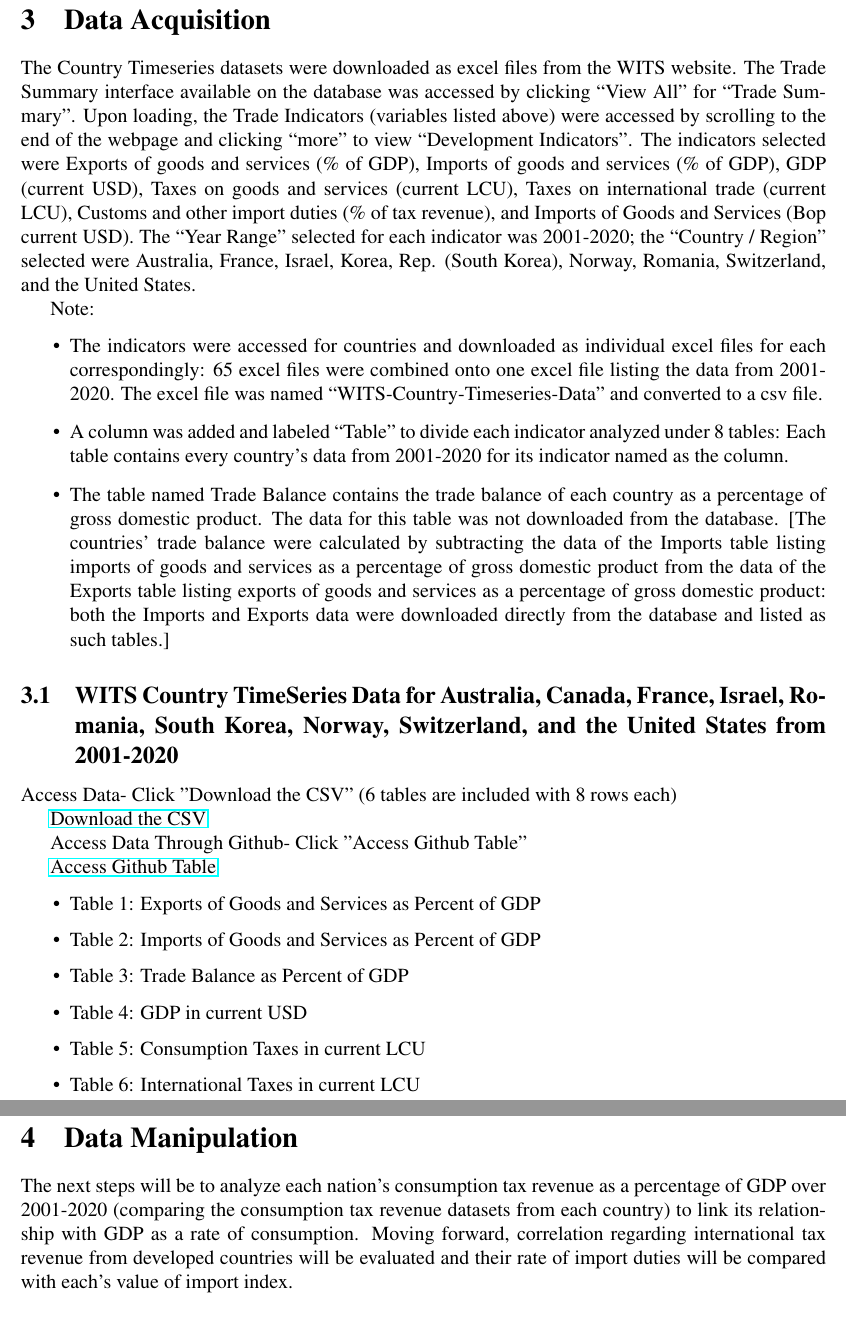
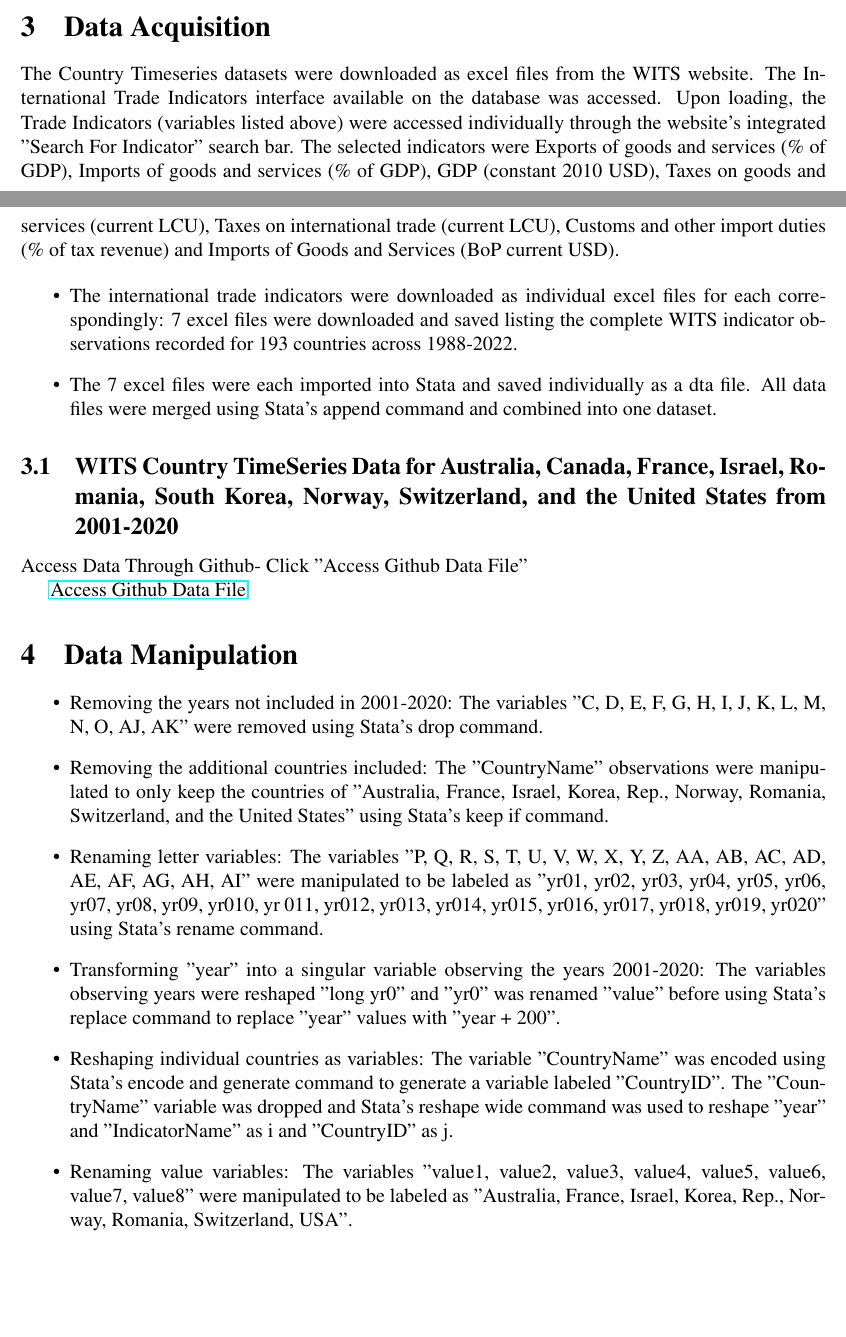
Before and after one commit to ecn310/course-project-tariffs, a LaTeX document (Overleaf/data.tex): two parts of pages 2 and 3 of 3 before the commit and two parts of pages 1 and 2 of 3 after it, joined at a grey line, cut so that both start at the same text, the shorter picture padded with empty space. Compiled offline with pdfLaTeX.

Commit message:
Updates from Overleaf

```diff
--- a/Overleaf/data.tex
+++ b/Overleaf/data.tex
@@ -57,64 +56,46 @@ bookmarksopen=true,hyperfootnotes=false]{hyperref}
 \section{Data Acquisition}
 \label{sec:theory}
 
-    The Country Timeseries datasets were downloaded as excel files from the WITS website. The Trade Summary interface available on the database was accessed by clicking “View All” for “Trade Summary”. Upon loading, the Trade Indicators (variables listed above) were accessed by scrolling to the end of the webpage and clicking “more” to view “Development Indicators”. The indicators selected were Exports of goods and services (\% of GDP), Imports of goods and services (\% of GDP), GDP (current USD), Taxes on goods and services (current LCU), Taxes on international trade (current LCU), Customs and other import duties (\% of tax revenue), and Imports of Goods and Services (Bop current USD). The “Year Range” selected for each indicator was 2001-2020; the “Country / Region” selected were Australia, France, Israel, Korea, Rep. (South Korea), Norway, Romania, Switzerland, and the United States.
+    The Country Timeseries datasets were downloaded as excel files from the WITS website. The International Trade Indicators interface available on the database was accessed. Upon loading, the Trade Indicators (variables listed above) were accessed individually through the website's integrated "Search For Indicator" search bar. The selected indicators were Exports of goods and services (\% of GDP), Imports of goods and services (\% of GDP), GDP (constant 2010 USD), Taxes on goods and services (current LCU), Taxes on international trade (current LCU), Customs and other import duties (\% of tax revenue) and Imports of Goods and Services (BoP current USD).
 
-Note:
 
 \begin{itemize}
 
-\item The indicators were accessed for countries and downloaded as individual excel files for each correspondingly: 65 excel files were combined onto one excel file listing the data from 2001-2020. The excel file was named “WITS-Country-Timeseries-Data” and converted to a csv file.
+\item The international trade indicators were downloaded as individual excel files for each correspondingly: 7 excel files were downloaded and saved listing the complete WITS indicator observations recorded for 193 countries across 1988-2022.
 
-\item A column was added and labeled “Table” to divide each indicator analyzed under 8 tables: Each table contains every country’s data from 2001-2020 for its indicator named as the column.
-
-\item The table named Trade Balance contains the trade balance of each country as a percentage of gross domestic product. The data for this table was not downloaded from the database. [The countries’ trade balance were calculated by subtracting the data of the Imports table listing imports of goods and services as a percentage of gross domestic product from the data of the Exports table listing exports of goods and services as a percentage of gross domestic product: both the Imports and Exports data were downloaded directly from the database and listed as such tables.]
+\item The 7 excel files were each imported into Stata and saved individually as a dta file. All data files were merged using Stata's append command and combined into one dataset.
 
 \end{itemize}
 
 \subsection{WITS Country TimeSeries Data for Australia, Canada, France, Israel, Romania, South Korea, Norway, Switzerland, and the United States from 2001-2020}
 
+ Access Data Through Github- Click "Access Github Data File"
 
- Access Data- Click "Download the CSV" (6 tables are included with 8 rows each)
-
-\href{https://drive.google.com/file/d/1fg4jsdZHCs_XkNZpjxN1PbeDvz19CE5t/view?usp=sharing}
-{Download the CSV}
-
-
- Access Data Through Github- Click "Access Github Table"
-
-\href{https://github.com/ecn310/course-project-tariffs/blob/main/Data%20files/WITS-Country-Timeseries-Data.csv}
-{Access Github Table}
-
-\begin{itemize}
-   \item Table 1: Exports of Goods and Services as Percent of GDP
-\end{itemize}
-
-\begin{itemize}
-    \item Table 2: Imports of Goods and Services as Percent of GDP
-\end{itemize}
-
-\begin{itemize}
-    \item Table 3: Trade Balance as Percent of GDP
-\end{itemize}
-
-\begin{itemize}
-    \item Table 4: GDP in current USD
-\end{itemize}
-
-\begin{itemize}
-    \item Table 5: Consumption Taxes in current LCU
-\end{itemize}
-
-\begin{itemize}
-    \item Table 6: International Taxes in current LCU
-\end{itemize}
+\href{https://github.com/ecn310/course-project-tariffs/blob/main/Data%20files/TariffsTimeseriesDataFile.dta}
+{Access Github Data File}
 
 \section{Data Manipulation}
 \label{sec:data}
 
-    The next steps will be to analyze each nation’s consumption tax revenue as a percentage of GDP over 2001-2020 (comparing the consumption tax revenue datasets from each country) to link its relationship with GDP as a rate of consumption. Moving forward, correlation regarding international tax revenue from developed countries will be evaluated and their rate of import duties will be compared with each's value of import index.
+\begin{itemize}
+
+\item Removing the years not included in 2001-2020: The variables "C, D, E, F, G, H, I, J, K, L, M, N, O, AJ, AK" were removed using Stata's drop command.
+
+\item Removing the additional countries included: The "CountryName" observations were manipulated to only keep the countries of "Australia, France, Israel, Korea, Rep., Norway, Romania, Switzerland, and the United States" using Stata's keep if command.
+
+\item Renaming letter variables: The variables "P, Q, R, S, T, U, V, W, X, Y, Z, AA, AB, AC, AD, AE, AF, AG, AH, AI" were manipulated to be labeled as "yr01, yr02, yr03, yr04, yr05, yr06, yr07, yr08, yr09, yr010, yr 011, yr012, yr013, yr014, yr015, yr016, yr017, yr018, yr019, yr020" using Stata's rename command.
+
+\item Transforming "year" into a singular variable observing the years 2001-2020: The variables observing years were reshaped "long yr0" and "yr0" was renamed "value" before using Stata's replace command to replace "year" values with "year + 200".
+
+\item Reshaping individual countries as variables: The variable "CountryName" was encoded using Stata's encode and generate command to generate a variable labeled "CountryID". The "CountryName" variable was dropped and Stata's reshape wide command was used to reshape "year" and "IndicatorName" as i and "CountryID" as j.
+
+\item Renaming value variables: The variables "value1, value2, value3, value4, value5, value6, value7, value8" were manipulated to be labeled as "Australia, France, Israel, Korea, Rep., Norway, Romania, Switzerland, USA".
+
+\end{itemize}
 
 \section{Key Variables}
 \label{sec:result}
 
     Variable Type: Ratio-Scale (Continous Variables)
+
+    Summary Stats: Scatter-Plot and Histogram
```
Also changed, not shown: Overleaf/tariffs_report.tex (+50 -1 lines), Overleaf/scatterplot_high_importgpdratio.pdf (added), Overleaf/scatterplot_high_zoom_importgdpratio.pdf (added), Overleaf/scatterplot_low_importgpdratio.pdf (added), Overleaf/data.tex (15 more changed lines).
